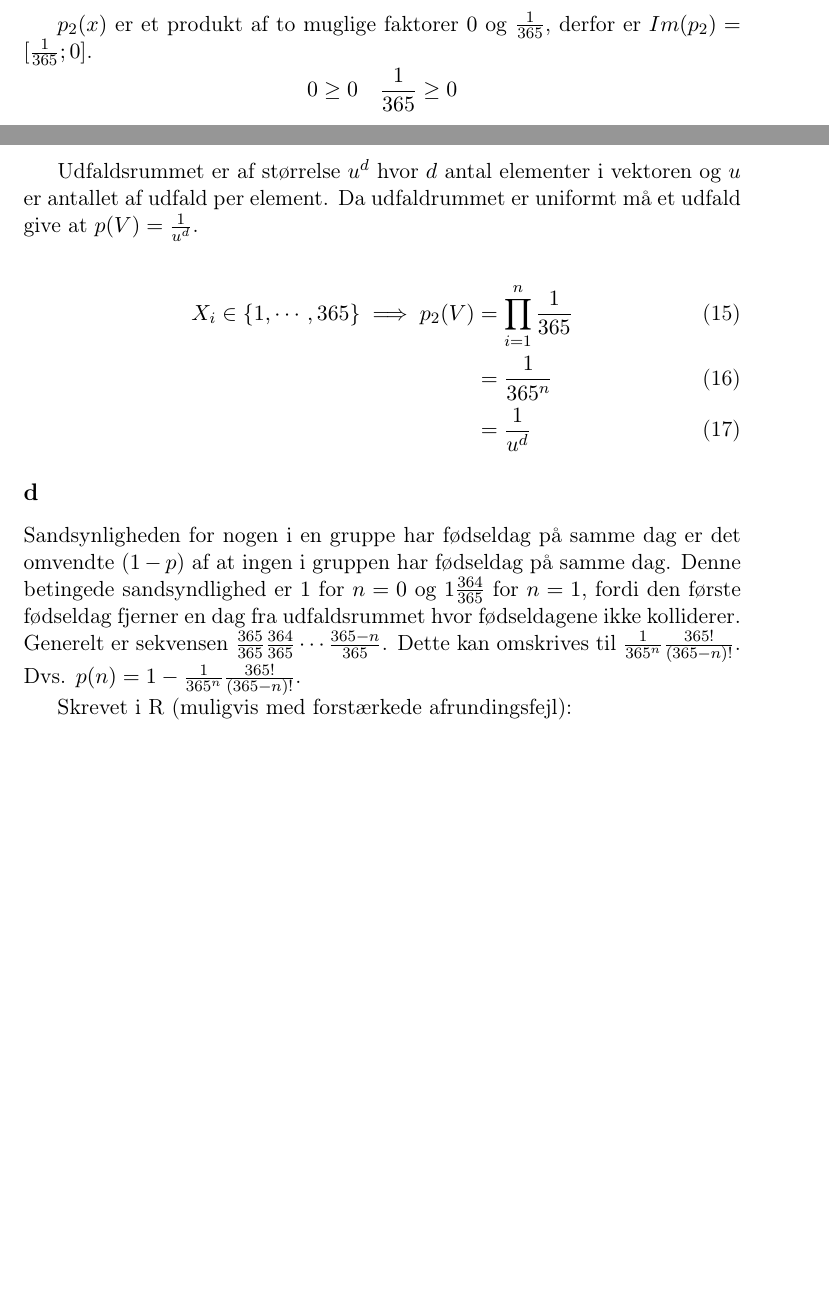
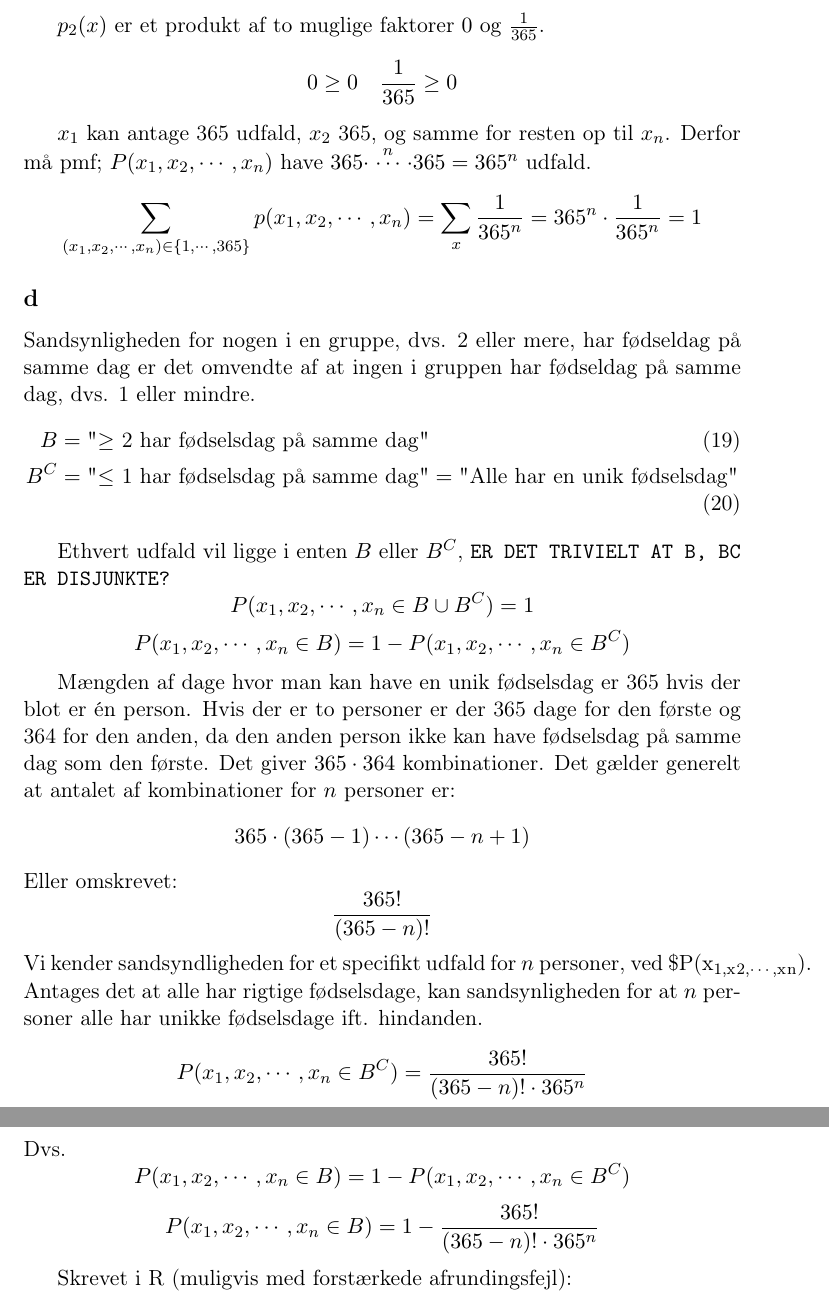
Before and after one commit to saltmanden/A3, a LaTeX document (opg3.tex): two parts of pages 4 and 5 of 5 before the commit and two parts of pages 5 and 6 of 6 after it, joined at a grey line, cut so that both start at the same text, the shorter picture padded with empty space. The pictures show the PDF file opg3.pdf that the author committed with the source.

Commit message:
Added ex3 and ex4

```diff
--- a/opg3.tex
+++ b/opg3.tex
@@ -164,2 +164,4 @@ Summen af rækkerne er så hhv. \(P(T=1)\) og \(P(T=0)\).
 Sandsynligheden for ikke at have allergien givet en negativ test er:
 \[P(A=0|T=0)=\frac{P(A=0,T=0)}{P(T=0)}=\frac{0.98307}{0.98309}= 0.9999797\]
+\subsection*{c}
+\label{sec:org5db15a6}
@@ -168,3 +168,7 @@ Sandsynligheden for ikke at have allergien givet en negativ test er:
 Sandsynligheden for at have allergien givet en positiv test er:
 \[P(A=1|T=1)=\frac{P(A=1,T=1)}{P(T=1)}=\frac{0.00998}{0.01}= 0.998\]
 
+\section*{4}
+\label{sec:orgacc3a3f}
+\subsection*{a}
+\label{sec:org673380d}
@@ -175,44 +175,74 @@ Sandsynligheden for at have allergien givet en positiv test er:
 \begin{equation}
-p_1(x) =
+p_i(x) =
 \begin{cases}
 \frac{1}{365} & \quad if \quad x \in \{1,\cdots,365\}\\
-0 & \quad if \quad x \in \mathbb{R} \setminus \{1,\cdots,365\}
+0 & \quad if \quad x \notin \{1,\cdots,365\}
 \end{cases}
 \end{equation}
-\subsection{b}
-\label{sec:org9002a13}
-Sandsynligheden for et givet udfald er stadig uniformt for enhver vektor \(V = (X_1,\cdots,X_n)\).
-Derfor er sandsyndligheden for et specifikt udfald for alle elementer i vektoren produktet af de individuelle elementer.
-\[
-p_2(V) = \prod_{i=1}^n p_1(x_i)
-\]
-\subsection{c}
-\label{sec:org89602e0}
+\subsection*{b}
+\label{sec:orga0002ee}
+\texttt{ER DET GODT NOK FORKLARET?} \\
+Da \(x_1,x_2,\cdots,x_n\) er disjunkte kan \(P(x_1,x_2,\cdots,x_n)\) udtrykkes som produktet af sandsyndligheden for hvert udfald. \textbf{mangler citation}.
+\begin{align}
+P(x_1,x_2,\cdots,x_n) &= P(X_i=x_1) \cdot P(X_i=x_2) \cdots P(X_i=x_n)\\
+&= p_i(X_i=x_1) \cdot p_i(X_i=x_2) \cdots p_i(X_i=x_n)\\
+p_i(x) &=
+\begin{cases}
+\frac{1}{365} & \quad if \quad x \in \{1,\cdots,365\}\\
+0 & \quad ellers
+\end{cases} \\
+P(x_1,x_2,\cdots,x_n) &=
+\begin{cases}
+\frac{1}{365^n} & \quad hvis \quad (x_1,x_2,\cdots,x_n) \in \{1,\cdots,365\}\\
+0 & \quad ellers
+\end{cases}
+\end{align}
+\subsection*{c}
+\label{sec:orgb4abdde}
 \begin{align}
 \forall x, \quad p(x) &\ge 0 \\
 \sum_x p(x) &= 1 \\
 \end{align}
 
-\(p_2(x)\) er et produkt af to muglige faktorer \(0\) og \(\frac{1}{365}\),
-derfor er \(Im(p_2) = [\frac{1}{365};0]\).
+\(p_2(x)\) er et produkt af to muglige faktorer \(0\) og \(\frac{1}{365}\).
 \[0 \ge 0 \quad \frac{1}{365} \ge 0\]
 
-Udfaldsrummet er af størrelse \(u^d\) hvor \(d\) antal elementer i vektoren og \(u\) er antallet af udfald per element.
-Da udfaldrummet er uniformt må et udfald give at \(p(V) = \frac{1}{u^d}\).
+\(x_1\) kan antage 365 udfald, \(x_2\) 365, og samme for resten op til \(x_n\).
+Derfor må pmf; \(P(x_1,x_2,\cdots,x_n)\) have
+\(365 \cdot \stackrel{n}{\cdots} \cdot 365 = 365^n\)
+udfald.
+\[
+\sum_{(x_1,x_2,\cdots,x_n) \in \{1,\cdots,365\}} p(x_1,x_2,\cdots,x_n) =
+\sum_x \frac{1}{365^n} = 365^n \cdot \frac{1}{365^n} = 1 \\
+\]
+\subsection*{d}
+\label{sec:org14a6f6d}
+Sandsynligheden for nogen i en gruppe, dvs. 2 eller mere, har fødseldag på samme dag er det omvendte af at ingen i gruppen har fødseldag på samme dag, dvs. 1 eller mindre.
+\begin{align}
+B&=\text{"$\ge$ 2 har fødselsdag på samme dag"}\\
+B^C&=\text{"$\le$ 1 har fødselsdag på samme dag"} = \text{"Alle har en unik fødselsdag"}
+\end{align}
 
-\begin{align}
-X_i \in \{1,\cdots,365\} \implies p_2(V) &= \prod_{i=1}^n \frac{1}{365} \\
-&= \frac{1}{365^n} \\
-&= \frac{1}{u^d}
-\end{align}
-\subsection{d}
-\label{sec:orgee39b1c}
-Sandsynligheden for nogen i en gruppe har fødseldag på samme dag er det omvendte (\(1-p\)) af at ingen i gruppen har fødseldag på samme dag.
-Denne betingede sandsyndlighed er \(1\) for \(n=0\) og \(1\frac{364}{365}\) for \(n=1\),
-fordi den første fødseldag fjerner en dag fra udfaldsrummet hvor fødseldagene ikke kolliderer.
-Generelt er sekvensen \(\frac{365}{365}\frac{364}{365}\cdots\frac{365-n}{365}\).
-Dette kan omskrives til \(\frac{1}{365^n}\frac{365!}{(365-n)!}\).
-Dvs. \(p(n) = 1- \frac{1}{365^n}\frac{365!}{(365-n)!}\).
+Ethvert udfald vil ligge i enten \(B\) eller \(B^C\), \texttt{ER DET TRIVIELT AT B, BC ER DISJUNKTE?}
+\[P(x_1,x_2,\cdots,x_n \in B \cup B^C) = 1\]
+\[P(x_1,x_2,\cdots,x_n \in B) = 1 - P(x_1,x_2,\cdots,x_n \in B^C)\]
+
+Mængden af dage hvor man kan have en unik fødselsdag er 365 hvis der blot er én person.
+Hvis der er to personer er der 365 dage for den første og 364 for den anden,
+da den anden person ikke kan have fødselsdag på samme dag som den første.
+Det giver \(365 \cdot 364\) kombinationer.
+Det gælder generelt at antalet af kombinationer for \(n\) personer er:
+\[365 \cdot (365 - 1) \cdots (365-n+1)\]
+Eller omskrevet:
+\[\frac{365!}{(365-n)!}\]
+Vi kender sandsyndligheden for et specifikt udfald for \(n\) personer,
+ved \$P(x\textsubscript{1,x}\textsubscript{2,\(\cdots{}\),x}\textsubscript{n}).
+Antages det at alle har rigtige fødselsdage,
+kan sandsynligheden for at \(n\) personer alle har unikke fødselsdage ift. hindanden.
+\[P(x_1,x_2,\cdots,x_n \in B^C) = \frac{365!}{(365-n)!\cdot 365^n}\]
+Dvs.
+\[P(x_1,x_2,\cdots,x_n \in B) = 1 - P(x_1,x_2,\cdots,x_n \in B^C)\]
+\[P(x_1,x_2,\cdots,x_n \in B) = 1 - \frac{365!}{(365-n)!\cdot 365^n}\]
 
 Skrevet i R (muligvis med forstærkede afrundingsfejl):
 \begin{verbatim}
```
Also changed, not shown: opg3.pdf, opg3.tex (60 more changed lines), 1 other file.
